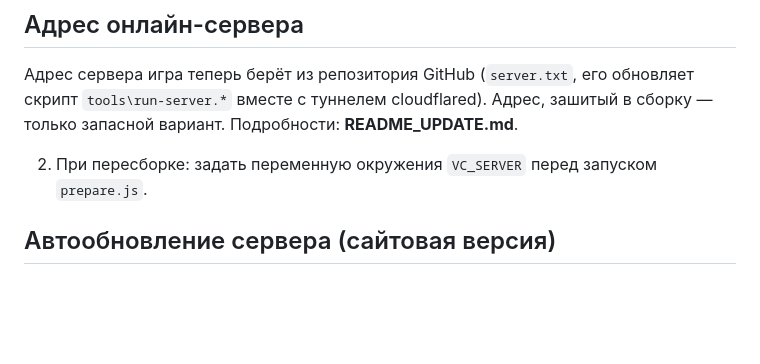
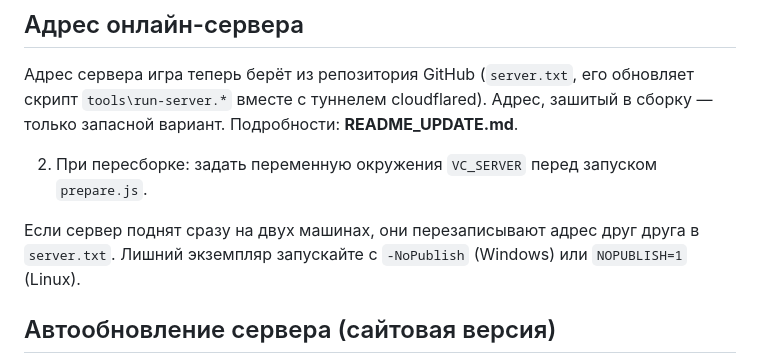
Before and after one commit to ArbyzikOwO/vitalyaclicker, a Markdown page: README_BUILD.md, the part around the change. Drawn GitHub-style; blank space fills up the shorter version.

Commit message:
README: два сервера перезаписывают адрес в server.txt

```diff
--- a/README_BUILD.md
+++ b/README_BUILD.md
@@ -16,6 +16,9 @@
 только запасной вариант. Подробности: **README_UPDATE.md**.
 
 2. При пересборке: задать переменную окружения `VC_SERVER` перед запуском `prepare.js`.
+
+Если сервер поднят сразу на двух машинах, они перезаписывают адрес друг друга в
+`server.txt`. Лишний экземпляр запускайте с `-NoPublish` (Windows) или `NOPUBLISH=1` (Linux).
 
 ## Автообновление сервера (сайтовая версия)
 
```
